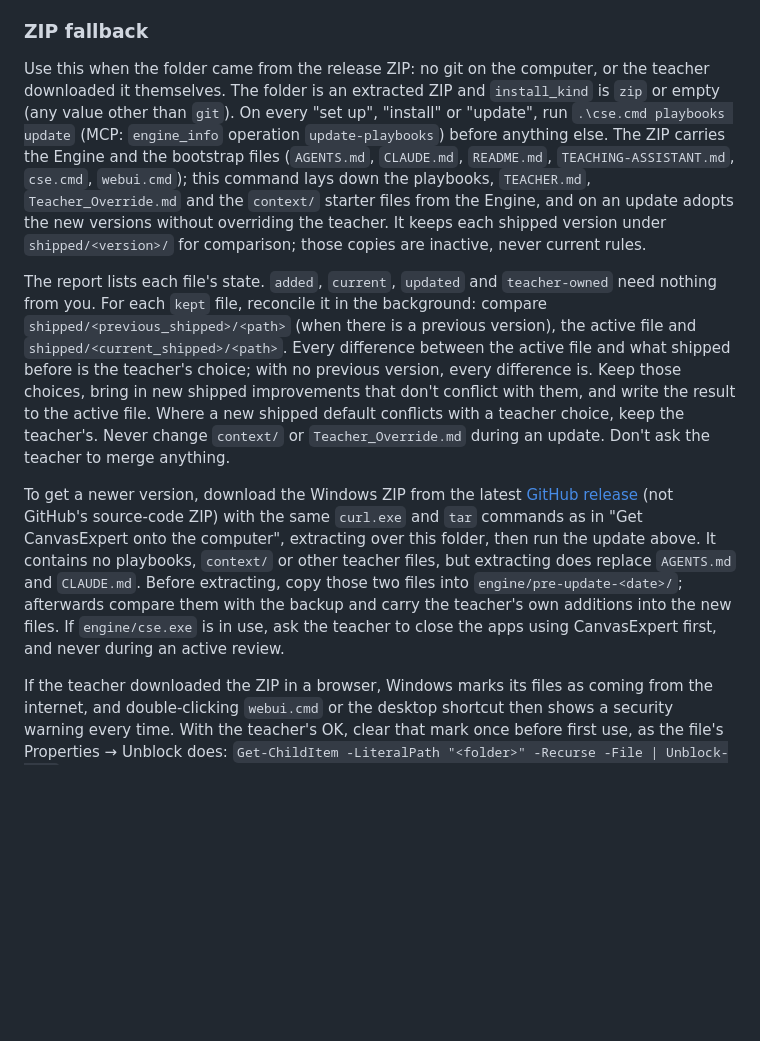
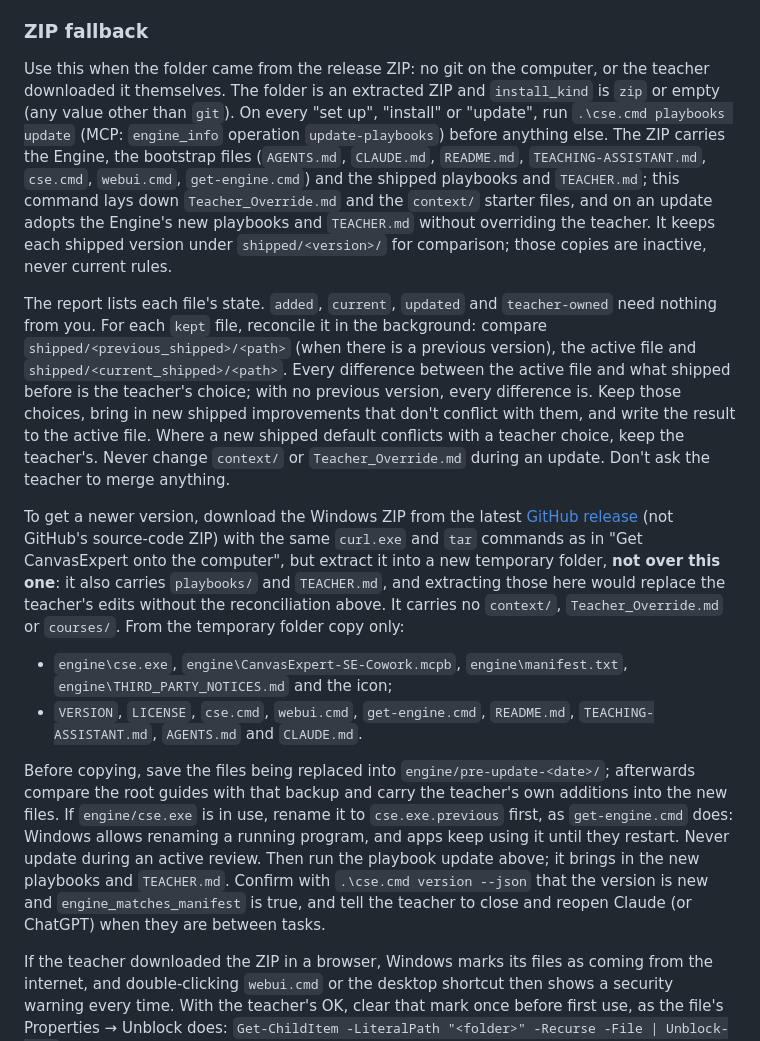
Before and after one commit to longhornteacher/canvasexpert-se, a Markdown page: workspace-template/playbooks/install.md, the part around the change. Rendered like a GitHub page; blank space fills up the shorter version.

Commit message:
docs: update a ZIP install from a temporary extraction
The published Windows ZIP is the userinstall tree, playbooks and
TEACHER.md included, so install.md's advice to extract it over the
folder would replace a teacher's playbook edits without reconciliation.
Extract to a temporary folder, copy only the Engine and bootstrap files
(backing them up first), rename an in-use cse.exe to cse.exe.previous
as get-engine.cmd does, then run playbooks update. releasing.md now
names the four release assets and which ZIP is CanvasExpert-SE-windows.zip.

Co-Authored-By: Claude Opus 5.5 <noreply@anthropic.com>

```diff
--- a/workspace-template/playbooks/install.md
+++ b/workspace-template/playbooks/install.md
@@ -185,11 +185,16 @@ The teacher's own choices live in `Teacher_Override.md`, `context/` and the othe
 
 ### ZIP fallback
 
-Use this when the folder came from the release ZIP: no git on the computer, or the teacher downloaded it themselves. The folder is an extracted ZIP and `install_kind` is `zip` or empty (any value other than `git`). On every "set up", "install" or "update", run `.\cse.cmd playbooks update` (MCP: `engine_info` operation `update-playbooks`) before anything else. The ZIP carries the Engine and the bootstrap files (`AGENTS.md`, `CLAUDE.md`, `README.md`, `TEACHING-ASSISTANT.md`, `cse.cmd`, `webui.cmd`); this command lays down the playbooks, `TEACHER.md`, `Teacher_Override.md` and the `context/` starter files from the Engine, and on an update adopts the new versions without overriding the teacher. It keeps each shipped version under `shipped/<version>/` for comparison; those copies are inactive, never current rules.
+Use this when the folder came from the release ZIP: no git on the computer, or the teacher downloaded it themselves. The folder is an extracted ZIP and `install_kind` is `zip` or empty (any value other than `git`). On every "set up", "install" or "update", run `.\cse.cmd playbooks update` (MCP: `engine_info` operation `update-playbooks`) before anything else. The ZIP carries the Engine, the bootstrap files (`AGENTS.md`, `CLAUDE.md`, `README.md`, `TEACHING-ASSISTANT.md`, `cse.cmd`, `webui.cmd`, `get-engine.cmd`) and the shipped playbooks and `TEACHER.md`; this command lays down `Teacher_Override.md` and the `context/` starter files, and on an update adopts the Engine's new playbooks and `TEACHER.md` without overriding the teacher. It keeps each shipped version under `shipped/<version>/` for comparison; those copies are inactive, never current rules.
 
 The report lists each file's state. `added`, `current`, `updated` and `teacher-owned` need nothing from you. For each `kept` file, reconcile it in the background: compare `shipped/<previous_shipped>/<path>` (when there is a previous version), the active file and `shipped/<current_shipped>/<path>`. Every difference between the active file and what shipped before is the teacher's choice; with no previous version, every difference is. Keep those choices, bring in new shipped improvements that don't conflict with them, and write the result to the active file. Where a new shipped default conflicts with a teacher choice, keep the teacher's. Never change `context/` or `Teacher_Override.md` during an update. Don't ask the teacher to merge anything.
 
-To get a newer version, download the Windows ZIP from the latest [GitHub release](https://github.com/longhornteacher/canvasexpert-se/releases) (not GitHub's source-code ZIP) with the same `curl.exe` and `tar` commands as in "Get CanvasExpert onto the computer", extracting over this folder, then run the update above. It contains no playbooks, `context/` or other teacher files, but extracting does replace `AGENTS.md` and `CLAUDE.md`. Before extracting, copy those two files into `engine/pre-update-<date>/`; afterwards compare them with the backup and carry the teacher's own additions into the new files. If `engine/cse.exe` is in use, ask the teacher to close the apps using CanvasExpert first, and never during an active review.
+To get a newer version, download the Windows ZIP from the latest [GitHub release](https://github.com/longhornteacher/canvasexpert-se/releases) (not GitHub's source-code ZIP) with the same `curl.exe` and `tar` commands as in "Get CanvasExpert onto the computer", but extract it into a new temporary folder, **not over this one**: it also carries `playbooks/` and `TEACHER.md`, and extracting those here would replace the teacher's edits without the reconciliation above. It carries no `context/`, `Teacher_Override.md` or `courses/`. From the temporary folder copy only:
+
+- `engine\cse.exe`, `engine\CanvasExpert-SE-Cowork.mcpb`, `engine\manifest.txt`, `engine\THIRD_PARTY_NOTICES.md` and the icon;
+- `VERSION`, `LICENSE`, `cse.cmd`, `webui.cmd`, `get-engine.cmd`, `README.md`, `TEACHING-ASSISTANT.md`, `AGENTS.md` and `CLAUDE.md`.
+
+Before copying, save the files being replaced into `engine/pre-update-<date>/`; afterwards compare the root guides with that backup and carry the teacher's own additions into the new files. If `engine/cse.exe` is in use, rename it to `cse.exe.previous` first, as `get-engine.cmd` does: Windows allows renaming a running program, and apps keep using it until they restart. Never update during an active review. Then run the playbook update above; it brings in the new playbooks and `TEACHER.md`. Confirm with `.\cse.cmd version --json` that the version is new and `engine_matches_manifest` is true, and tell the teacher to close and reopen Claude (or ChatGPT) when they are between tasks.
 
 If the teacher downloaded the ZIP in a browser, Windows marks its files as coming from the internet, and double-clicking `webui.cmd` or the desktop shortcut then shows a security warning every time. With the teacher's OK, clear that mark once before first use, as the file's Properties → Unblock does: `Get-ChildItem -LiteralPath "<folder>" -Recurse -File | Unblock-File`. Files fetched with curl and tar never carry it.
 
```
Also changed, not shown: docs/releasing.md (+1 -1 lines).
